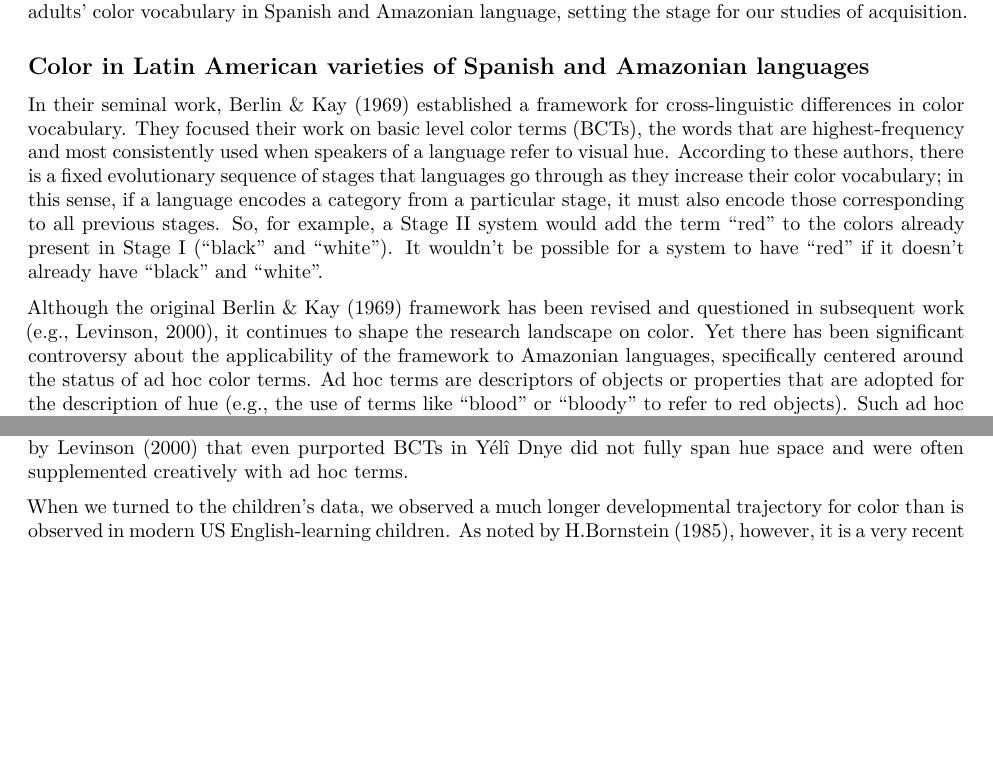
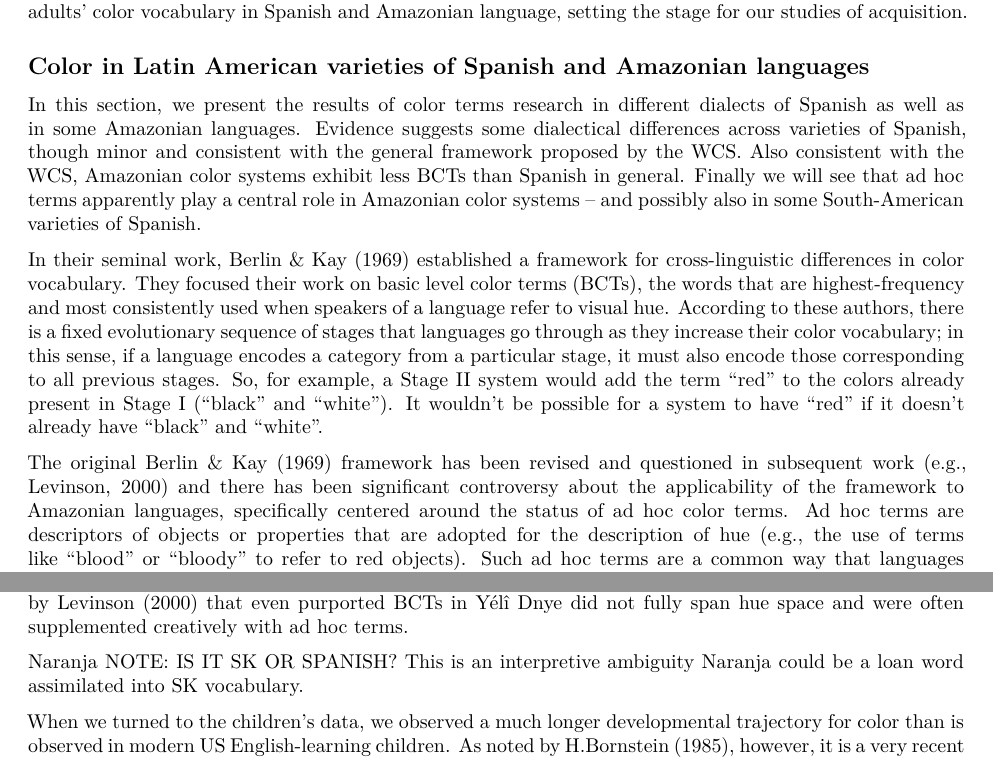
Before and after one commit to langcog/amazon_color, an R Markdown document (paper/amazon_color.Rmd): two parts of pages 3 and 13 of 16 before the commit and two parts of pages 3 and 15 of 18 after it, joined at a grey line, cut so that both start at the same text, the shorter picture padded with empty space. Rendered offline with R 4.5, knitr and Pandoc, then LaTeX, with nearby package versions; drawn as R Markdown's standard PDF in place of the format the file asks for; some code elsewhere in the file could not run offline.

Commit message:
did less than I wanted to

```diff
--- a/paper/amazon_color.Rmd
+++ b/paper/amazon_color.Rmd
@@ -120,9 +124,11 @@
 
 ## Color in Latin American varieties of Spanish and Amazonian languages
 
+In this section, we present the results of color terms research in different dialects of Spanish as well as in some Amazonian languages. Evidence suggests some dialectical differences across varieties of Spanish, though minor and consistent with the general framework proposed by the WCS. Also consistent with the WCS, Amazonian color systems exhibit less BCTs than Spanish in general. Finally we will see that ad hoc terms apparently play a central role in Amazonian color systems – and possibly also in some South-American varieties of Spanish.
+
 In their seminal work, @berlin1969 established a framework for cross-linguistic differences in color vocabulary. They focused their work on basic level color terms (BCTs), the words that are highest-frequency and most consistently used when speakers of a language refer to visual hue. According to these authors, there is a fixed evolutionary sequence of stages that languages go through as they increase their color vocabulary; in this sense, if a language encodes a category from a particular stage, it must also encode those corresponding to all previous stages. So, for example, a Stage II system would add the term "red" to the colors already present in Stage I ("black" and "white"). It wouldn't be possible for a system to have "red" if it doesn't already have "black" and "white".
 
-Although the original @berlin1969 framework has been revised and questioned in subsequent work [e.g., @levinson2000], it continues to shape the research landscape on color. Yet there has been significant controversy about the applicability of the framework to Amazonian languages, specifically centered around the status of ad hoc color terms. Ad hoc terms are  descriptors of objects or properties that are adopted for the description of hue (e.g., the use of terms like "blood" or "bloody" to refer to red objects). Such ad hoc terms are a common way that languages supplement color vocabulary [e.g., @kristol1980], with historical case studies suggesting that they can often become conventionalized BCTs [e.g., the English color "orange" derives from an ad hoc term based on the fruit; @stclair2016]. As we will review below, the Berlin and Kay framework appears to apply relatively well to Spanish dialects, although some ad hoc terms are sometimes attested. In contrast, in Amazonian languages, ad hoc terms are more common and may make up a large proportion of the color language being used.
+The original @berlin1969 framework has been revised and questioned in subsequent work [e.g., @levinson2000] and there has been significant controversy about the applicability of the framework to Amazonian languages, specifically centered around the status of ad hoc color terms. Ad hoc terms are  descriptors of objects or properties that are adopted for the description of hue (e.g., the use of terms like "blood" or "bloody" to refer to red objects). Such ad hoc terms are a common way that languages supplement color vocabulary [e.g., @kristol1980], with historical case studies suggesting that they can often become conventionalized BCTs [e.g., the English color "orange" derives from an ad hoc term based on the fruit; @stclair2016]. As we will review below, the Berlin and Kay framework appears to apply relatively well to Spanish dialects, although some ad hoc terms are sometimes attested. In contrast, in Amazonian languages, ad hoc terms are more common and may make up a large proportion of the color language being used.
 
 Only a handful of studies have explored the use of color terms in the varieties of Spanish in Latin America. @berlin1969 examine the case of the Mexican dialect of Spanish, which they consider to be in Stage VII of their classification (color systems in this stage, the most advanced one, consist of between 8 and 11 color terms). They identify the following BCTs in Mexican Spanish: "blanco" (white), "negro" (black), "rojo" (red), "verde" (green), "amarillo" (yellow), "azul" (blue), "café" (brown or coffee-colored), "morado" (purple), "rosa" (pink or rose), "anaranjado" (orange, strictly referring to the color) and "gris" (gray). @monroy1989 offered some further information on Colombian Spanish based on materials collected for the Linguistic-ethnographic Atlas of Colombia, presenting some examples of ad hoc color terms referring to colors through objects prototypically instantiating these colors (e.g., vegetables, animals, food, metals, precious stones, fire and its derivatives, and atmospheric phenomena).
 
@@ -1393,6 +1394,10 @@
 
 With respect to the adult data, we found that the SK color vocabulary was relatively unchanged over the generations since the original WCS. Several interesting observations emerged, however. First, there was substantial use of Spanish terms, even though the task was conducted in SK, likely because the adults were recognizing focal colors for Spanish BCTs that have no parallel in SK (e.g., "naranja" for orange). This finding suggests an adaptive use of color vocabulary from both languages to succeed on the labeling task; future work will be required to understand whether such strategies are used in naturalistic communication as well. Second, we noted substantial use of ad hoc color terms (including luminance terms). These terms were used more often in SK than in Spanish, supporting the idea that Amazonian languages may make greater use of ad hoc color terms (at least in naming tasks) than Spanish speakers [e.g., @everett2005]. Our data do not speak to whether this use is due to a desire to succeed on specific experimental tasks or whether it is comparable to use in naturalistic contexts. Nevertheless our findings are reminiscent of a suggestion by @levinson2000 that even purported BCTs in Yélî Dnye did not fully span hue space and were often supplemented creatively with ad hoc terms.
 
+Naranja NOTE: IS IT SK OR SPANISH?
+This is an interpretive ambiguity
+Naranja could be a loan word assimilated into SK vocabulary.
+
 When we turned to the children’s data, we observed a much longer developmental trajectory for color than is observed in modern US English-learning children. As noted by @bornstein1985, however, it is a very recent development that color terms are mastered as early as they are --z one hundred years ago, English-speaking US children’s timeline of acquisition looked broadly similar to that observed in our study for SK children. We can only speculate as to the drivers of this historical change, but the industrialization hypothesis propounded by @gibson2017 appears to be a reasonable starting point. That is, industrialization allows for the production of identical objects that are usefully distinguished by color labeling. This communicative pressure can then lead to differentiation of color terms on a historical timescale and – relevant to our study here – is a likely driver of faster acquisition of color words by children.^[These speculations are informed by personal experience; the children of one author both learned their color terms in their second year through repeated practice with sets of manufactured plastic artifacts that varied only in hue, providing ideal teaching examples.]
 
 We did not find strong evidence for overextension in children’s SK production or comprehension (with one or two exceptions), though there was somewhat more evidence for overextension in Spanish. This asymmetry might be due to less systematic or consistent exposure to Spanish vocabulary, but this explanation is merely speculative. We did, however, observe robust evidence for mixing and competition between the SK and Spanish color systems. Children differentially used Spanish terms in Study 2 when there was high uncertainty about the SK label for a particular color chip among adults. Similarly, they reached into their SK vocabulary in Study 3 when there was high consistency in SK labels among adults. These findings suggest that children were using their bilingual vocabulary adaptively to choose terms that are more likely to be interpreted correctly. Further, they suggest a potential route for functionally-driven language change, such that Spanish terms are borrowed – and perhaps eventually conventionalized – by children in cases where adult input data indicate uncertainty about the appropriate SK label.
```
Also changed, not shown: paper/amazon_color.Rmd (9 more changed lines).
